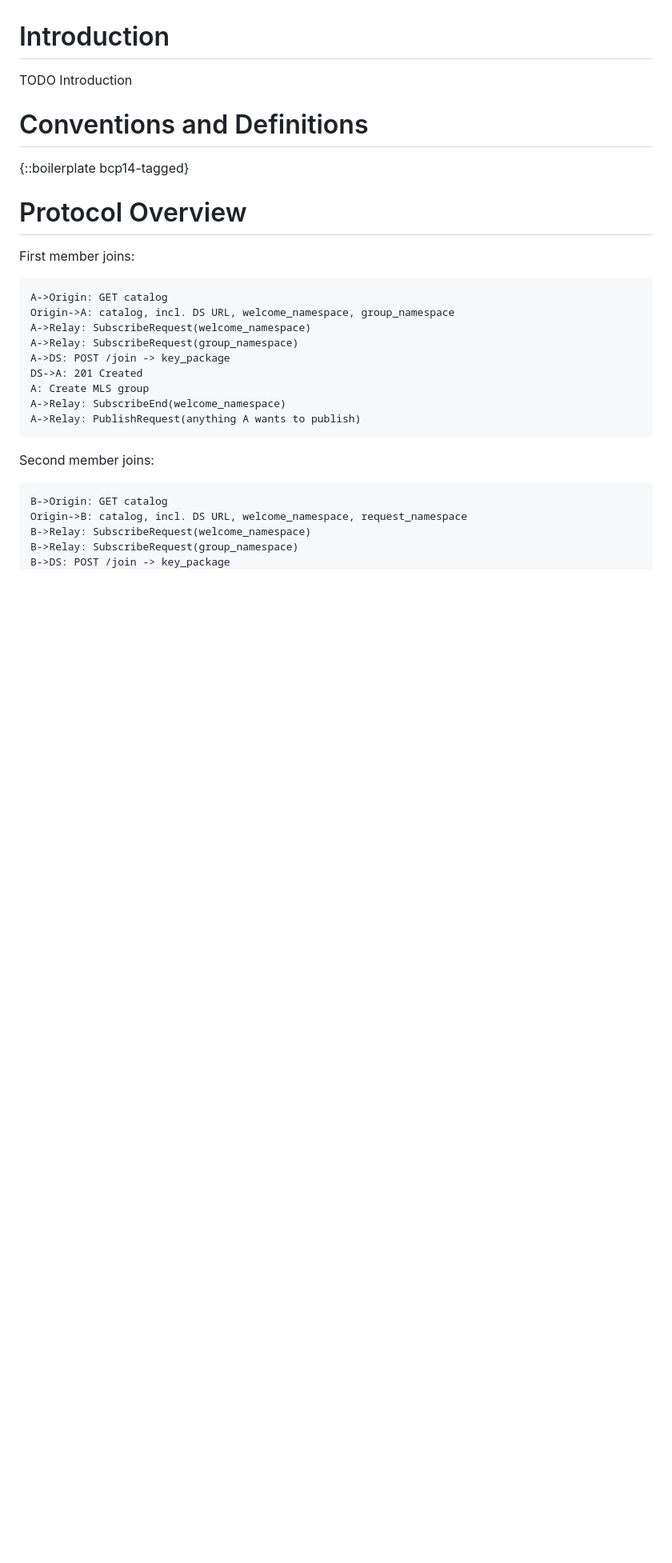
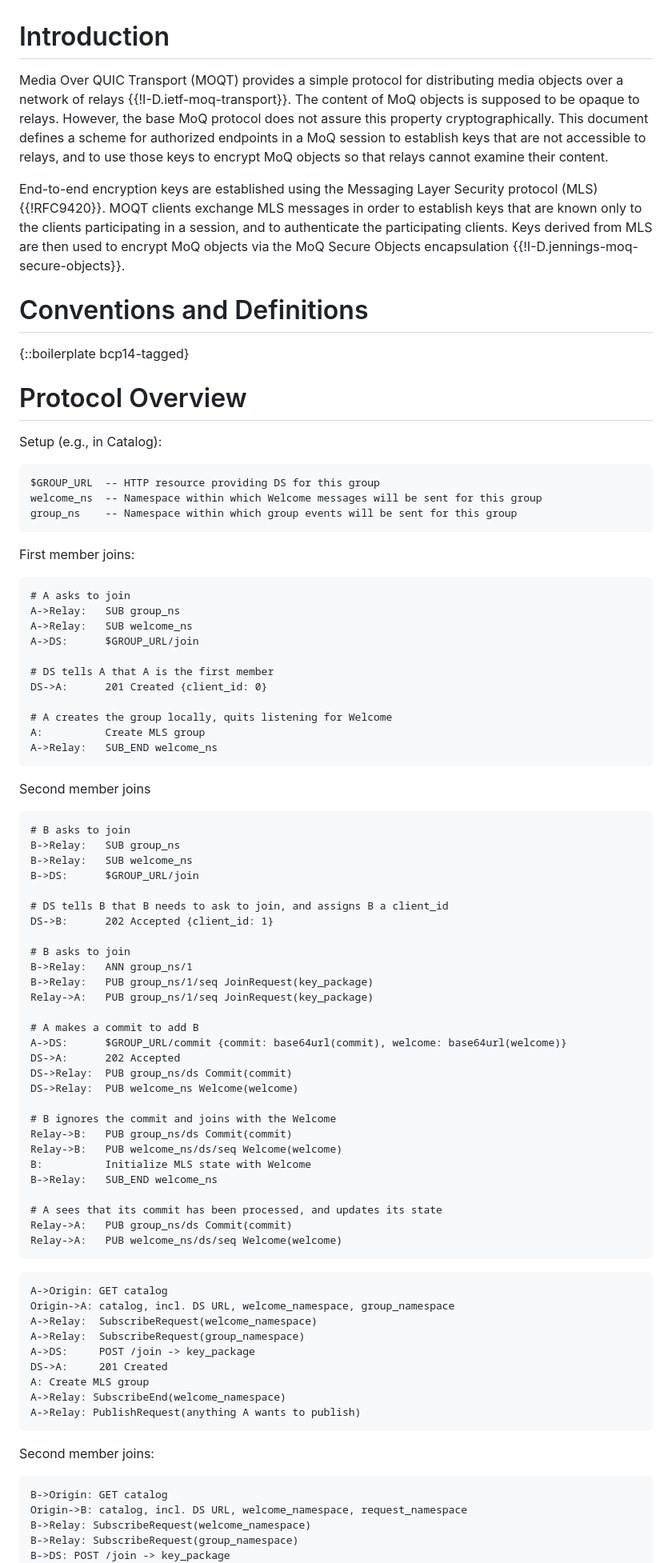
Before and after one commit to bifurcation/moq-e2ee, a Markdown page: draft-barnes-moq-e2ee.md, the part around the change. Shown: that part at 80% size. Drawn GitHub-style; blank space fills up the shorter version.

Commit message:
Quick sketch of the right answer

````diff
--- a/draft-barnes-moq-e2ee.md
+++ b/draft-barnes-moq-e2ee.md
@@ -50,7 +50,22 @@ content.
 
 # Introduction
 
-TODO Introduction
+Media Over QUIC Transport (MOQT) provides a simple protocol for distributing
+media objects over a network of relays {{!I-D.ietf-moq-transport}}.  The
+content of MoQ objects is supposed to be opaque to relays.  However, the base
+MoQ protocol does not assure this property cryptographically.  This document
+defines a scheme for authorized endpoints in a MoQ session to establish keys
+that are not accessible to relays, and to use those keys to encrypt MoQ objects
+so that relays cannot examine their content.
+
+End-to-end encryption keys are established using the Messaging Layer Security
+protocol (MLS) {{!RFC9420}}.  MOQT clients exchange MLS messages in order to
+establish keys that are known only to the clients participating in a session,
+and to authenticate the participating clients.  Keys derived from MLS are then
+used to encrypt MoQ objects via the MoQ Secure Objects encapsulation
+{{!I-D.jennings-moq-secure-objects}}.
+
+
 
 # Conventions and Definitions
 
@@ -58,15 +73,72 @@ TODO Introduction
 
 # Protocol Overview
 
+Setup (e.g., in Catalog):
+
+```
+$GROUP_URL  -- HTTP resource providing DS for this group
+welcome_ns  -- Namespace within which Welcome messages will be sent for this group
+group_ns    -- Namespace within which group events will be sent for this group
+```
+
 First member joins:
+
+```
+# A asks to join
+A->Relay:   SUB group_ns
+A->Relay:   SUB welcome_ns
+A->DS:      $GROUP_URL/join
+
+# DS tells A that A is the first member
+DS->A:      201 Created {client_id: 0}
+
+# A creates the group locally, quits listening for Welcome
+A:          Create MLS group
+A->Relay:   SUB_END welcome_ns
+```
+
+Second member joins
+
+```
+# B asks to join
+B->Relay:   SUB group_ns
+B->Relay:   SUB welcome_ns
+B->DS:      $GROUP_URL/join
+
+# DS tells B that B needs to ask to join, and assigns B a client_id
+DS->B:      202 Accepted {client_id: 1}
+
+# B asks to join
+B->Relay:   ANN group_ns/1
+B->Relay:   PUB group_ns/1/seq JoinRequest(key_package)
+Relay->A:   PUB group_ns/1/seq JoinRequest(key_package)
+
+# A makes a commit to add B
+A->DS:      $GROUP_URL/commit {commit: base64url(commit), welcome: base64url(welcome)}
+DS->A:      202 Accepted
+DS->Relay:  PUB group_ns/ds Commit(commit)
+DS->Relay:  PUB welcome_ns Welcome(welcome)
+
+# B ignores the commit and joins with the Welcome
+Relay->B:   PUB group_ns/ds Commit(commit)
+Relay->B:   PUB welcome_ns/ds/seq Welcome(welcome)
+B:          Initialize MLS state with Welcome
+B->Relay:   SUB_END welcome_ns
+
+# A sees that its commit has been processed, and updates its state
+Relay->A:   PUB group_ns/ds Commit(commit)
+Relay->A:   PUB welcome_ns/ds/seq Welcome(welcome)
+```
+
+
 
 ```
 A->Origin: GET catalog
 Origin->A: catalog, incl. DS URL, welcome_namespace, group_namespace
-A->Relay: SubscribeRequest(welcome_namespace)
-A->Relay: SubscribeRequest(group_namespace)
-A->DS: POST /join -> key_package
-DS->A: 201 Created
+A->Relay:  SubscribeRequest(welcome_namespace)
+A->Relay:  SubscribeRequest(group_namespace)
+A->DS:     POST /join -> key_package
+DS->A:     201 Created
 A: Create MLS group
 A->Relay: SubscribeEnd(welcome_namespace)
 A->Relay: PublishRequest(anything A wants to publish)
````
